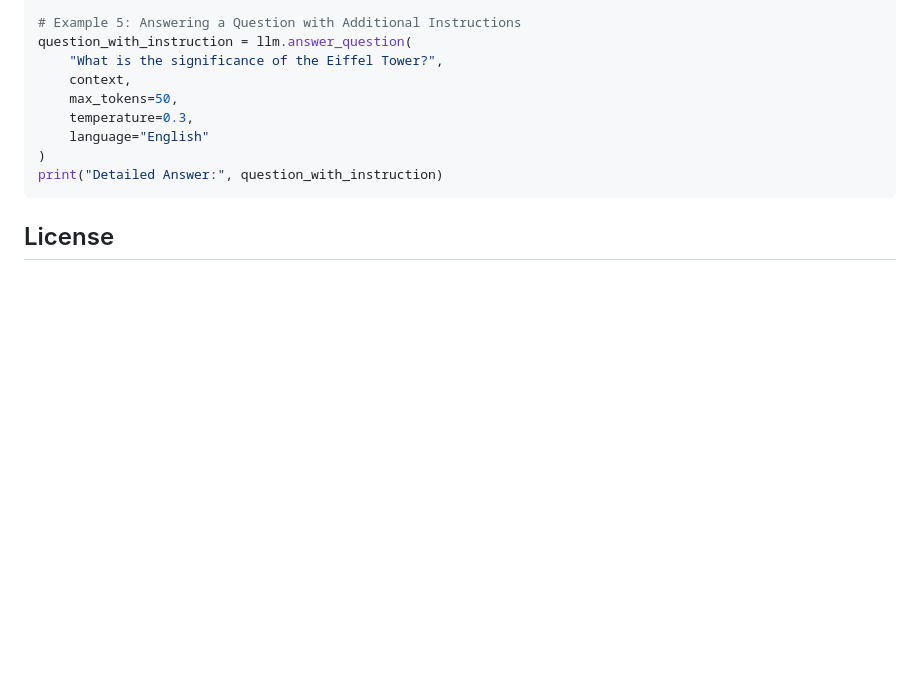
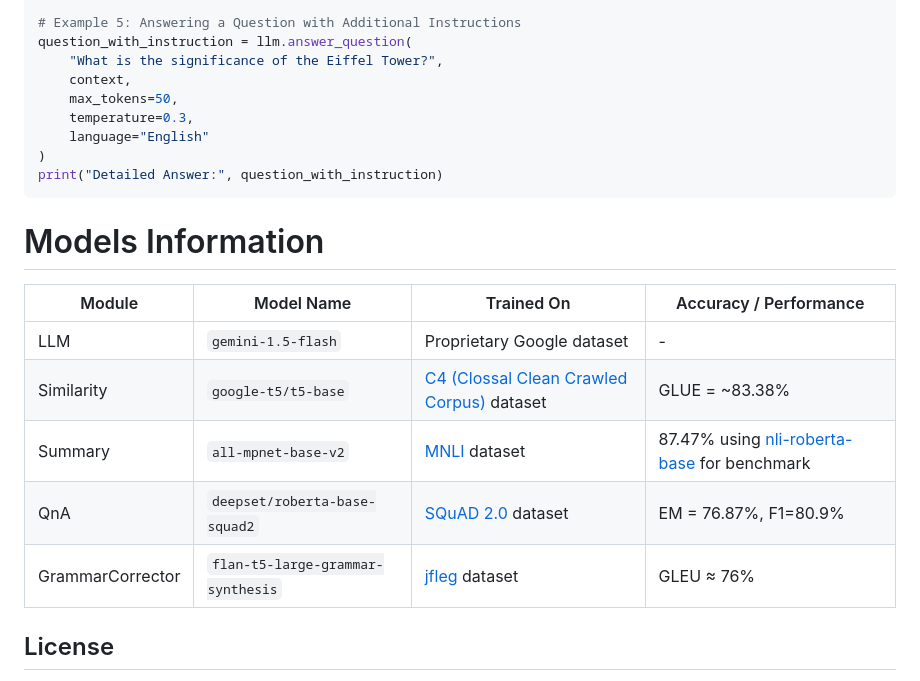
Before and after one commit to GradGuide/AI, a Markdown page: README.md, the part around the change. GitHub-like rendering; blank space fills up the shorter version.

Commit message:
add models information

````diff
--- a/README.md
+++ b/README.md
@@ -228,5 +228,16 @@ question_with_instruction = llm.answer_question(
 print("Detailed Answer:", question_with_instruction)
 ```
 
+# Models Information
+
+| Module           | Model Name                        | Trained On                                                                         | Accuracy / Performance                                                                               |
+|------------------|-----------------------------------|------------------------------------------------------------------------------------|------------------------------------------------------------------------------------------------------|
+| LLM              | `gemini-1.5-flash`                | Proprietary Google dataset                                                         | -                                                                                                    |
+| Similarity       | `google-t5/t5-base`               | [C4 (Clossal Clean Crawled Corpus)](https://paperswithcode.com/dataset/c4) dataset | GLUE = ~83.38%                                                                                       |
+| Summary          | `all-mpnet-base-v2`               | [MNLI](https://huggingface.co/datasets/nyu-mll/multi_nli) dataset                  | 87.47% using [nli-roberta-base](https://huggingface.co/cross-encoder/nli-roberta-base) for benchmark |
+| QnA              | `deepset/roberta-base-squad2`     | [SQuAD 2.0](https://huggingface.co/datasets/rajpurkar/squad_v2) dataset            | EM = 76.87%, F1=80.9%                                                                                |
+| GrammarCorrector | `flan-t5-large-grammar-synthesis` | [jfleg](https://huggingface.co/datasets/jhu-clsp/jfleg) dataset                    | GLEU ≈ 76%                                                                                           |
+
+
 ## License
 بالحب
````
